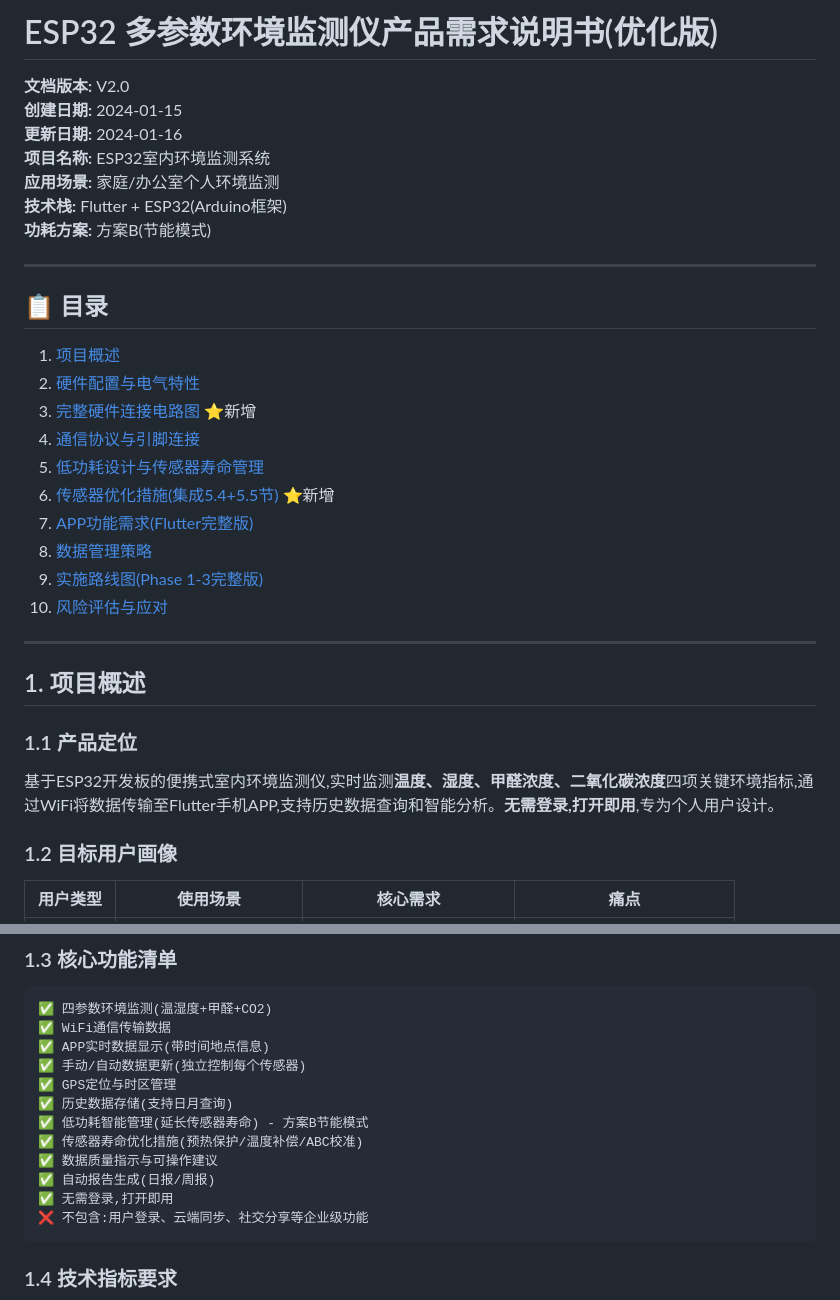
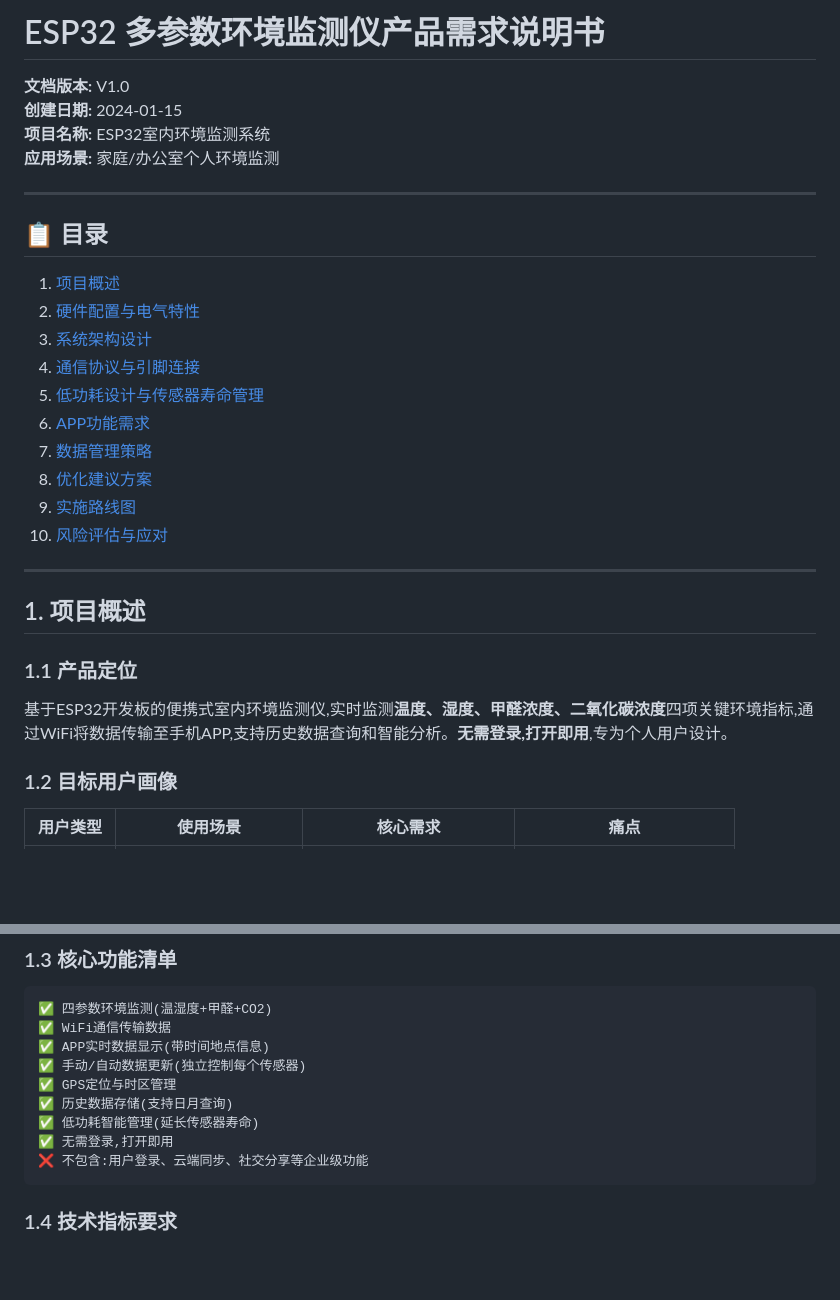
Before and after one commit to qi-ci/esp, a Markdown page: ESP32_环境监测仪产品需求说明书.md, 2 parts joined by grey strips. Rendered like a GitHub page; blank space fills up the shorter version.

````diff
--- a/ESP32_环境监测仪产品需求说明书.md
+++ b/ESP32_环境监测仪产品需求说明书.md
@@ -1,12 +1,9 @@
-# ESP32 多参数环境监测仪产品需求说明书(优化版)
-
-**文档版本:** V2.0
+# ESP32 多参数环境监测仪产品需求说明书
+
+**文档版本:** V1.0
 **创建日期:** 2024-01-15
-**更新日期:** 2024-01-16
 **项目名称:** ESP32室内环境监测系统
 **应用场景:** 家庭/办公室个人环境监测
-**技术栈:** Flutter + ESP32(Arduino框架)
-**功耗方案:** 方案B(节能模式)
 
 ---
 
@@ -14,13 +11,13 @@
 
 1. [项目概述](#1-项目概述)
 2. [硬件配置与电气特性](#2-硬件配置与电气特性)
-3. [完整硬件连接电路图](#3-完整硬件连接电路图) ⭐新增
+3. [系统架构设计](#3-系统架构设计)
 4. [通信协议与引脚连接](#4-通信协议与引脚连接)
 5. [低功耗设计与传感器寿命管理](#5-低功耗设计与传感器寿命管理)
-6. [传感器优化措施(集成5.4+5.5节)](#6-传感器优化措施集成5455节) ⭐新增
-7. [APP功能需求(Flutter完整版)](#7-app功能需求flutter完整版)
-8. [数据管理策略](#8-数据管理策略)
-9. [实施路线图(Phase 1-3完整版)](#9-实施路线图phase-1-3完整版)
+6. [APP功能需求](#6-app功能需求)
+7. [数据管理策略](#7-数据管理策略)
+8. [优化建议方案](#8-优化建议方案)
+9. [实施路线图](#9-实施路线图)
 10. [风险评估与应对](#10-风险评估与应对)
 
 ---
@@ -29,7 +26,7 @@
 
 ### 1.1 产品定位
 
-基于ESP32开发板的便携式室内环境监测仪,实时监测**温度、湿度、甲醛浓度、二氧化碳浓度**四项关键环境指标,通过WiFi将数据传输至Flutter手机APP,支持历史数据查询和智能分析。**无需登录,打开即用**,专为个人用户设计。
+基于ESP32开发板的便携式室内环境监测仪,实时监测**温度、湿度、甲醛浓度、二氧化碳浓度**四项关键环境指标,通过WiFi将数据传输至手机APP,支持历史数据查询和智能分析。**无需登录,打开即用**,专为个人用户设计。
 
 ### 1.2 目标用户画像
 
@@ -48,10 +45,7 @@
 ✅ 手动/自动数据更新(独立控制每个传感器)
 ✅ GPS定位与时区管理
 ✅ 历史数据存储(支持日月查询)
-✅ 低功耗智能管理(延长传感器寿命) - 方案B节能模式
-✅ 传感器寿命优化措施(预热保护/温度补偿/ABC校准)
-✅ 数据质量指示与可操作建议
-✅ 自动报告生成(日报/周报)
+✅ 低功耗智能管理(延长传感器寿命)
 ✅ 无需登录,打开即用
 ❌ 不包含:用户登录、云端同步、社交分享等企业级功能
 ```
````
Also changed, not shown: other parts of ESP32_环境监测仪产品需求说明书.md (+139 -221 lines).
